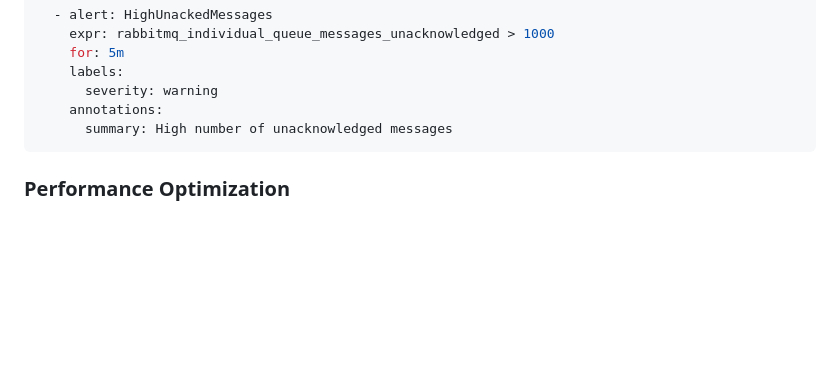
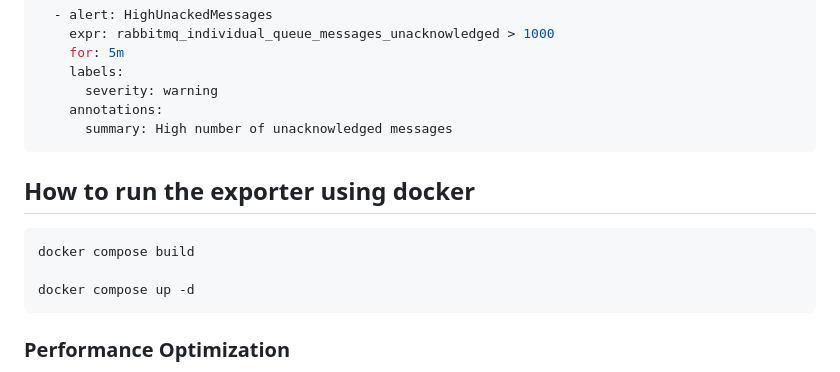
Before and after one commit to flavian-anselmo/lemonade-Payments-DevOps-Test, a Markdown page: rabbitmqExporter/README.md, the part around the change. GitHub-like rendering; blank space fills up the shorter version.

````diff
--- a/rabbitmqExporter/README.md
+++ b/rabbitmqExporter/README.md
@@ -130,7 +130,13 @@ groups:
     annotations:
       summary: High number of unacknowledged messages
 ```
+## How to run the exporter using docker
 
+```bash
+docker compose build
+
+docker compose up -d
+```
 
 ### Performance Optimization
 - Monitor consumer utilization
````
